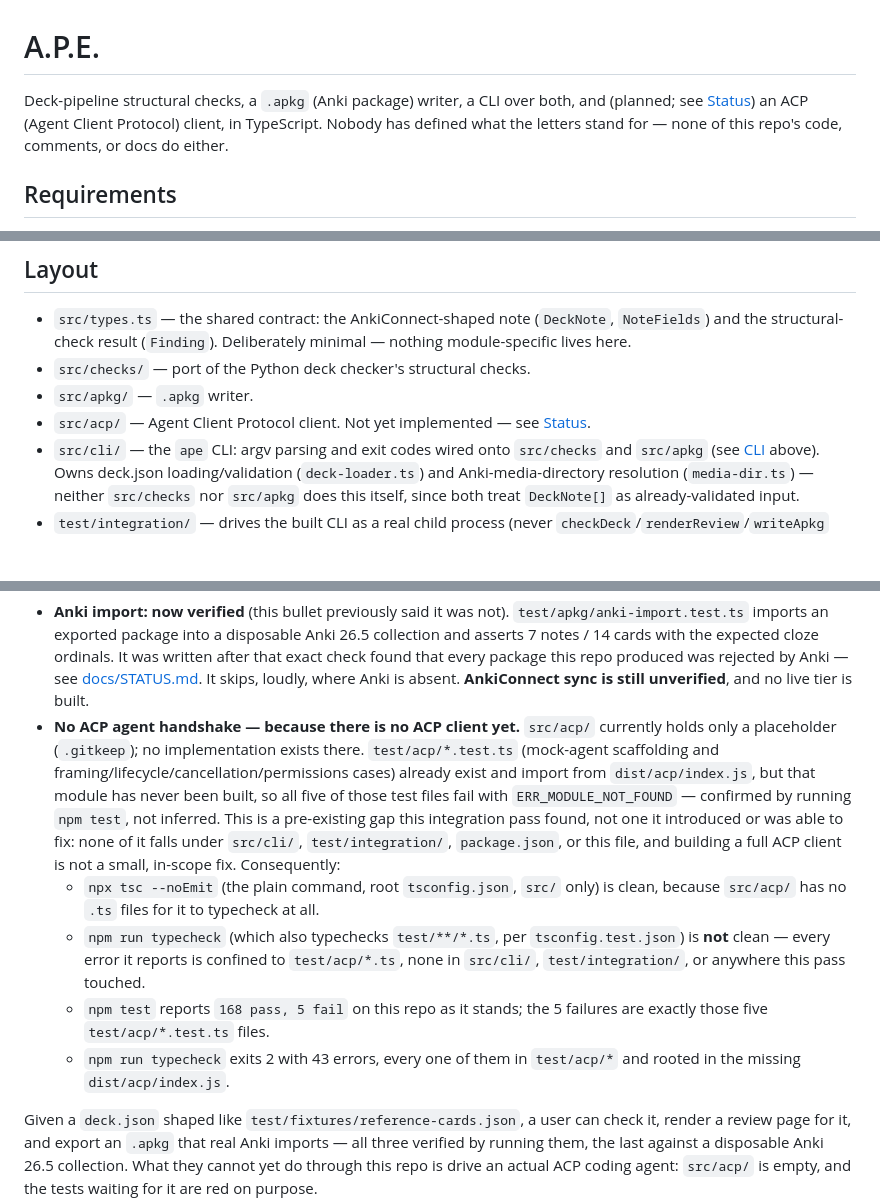
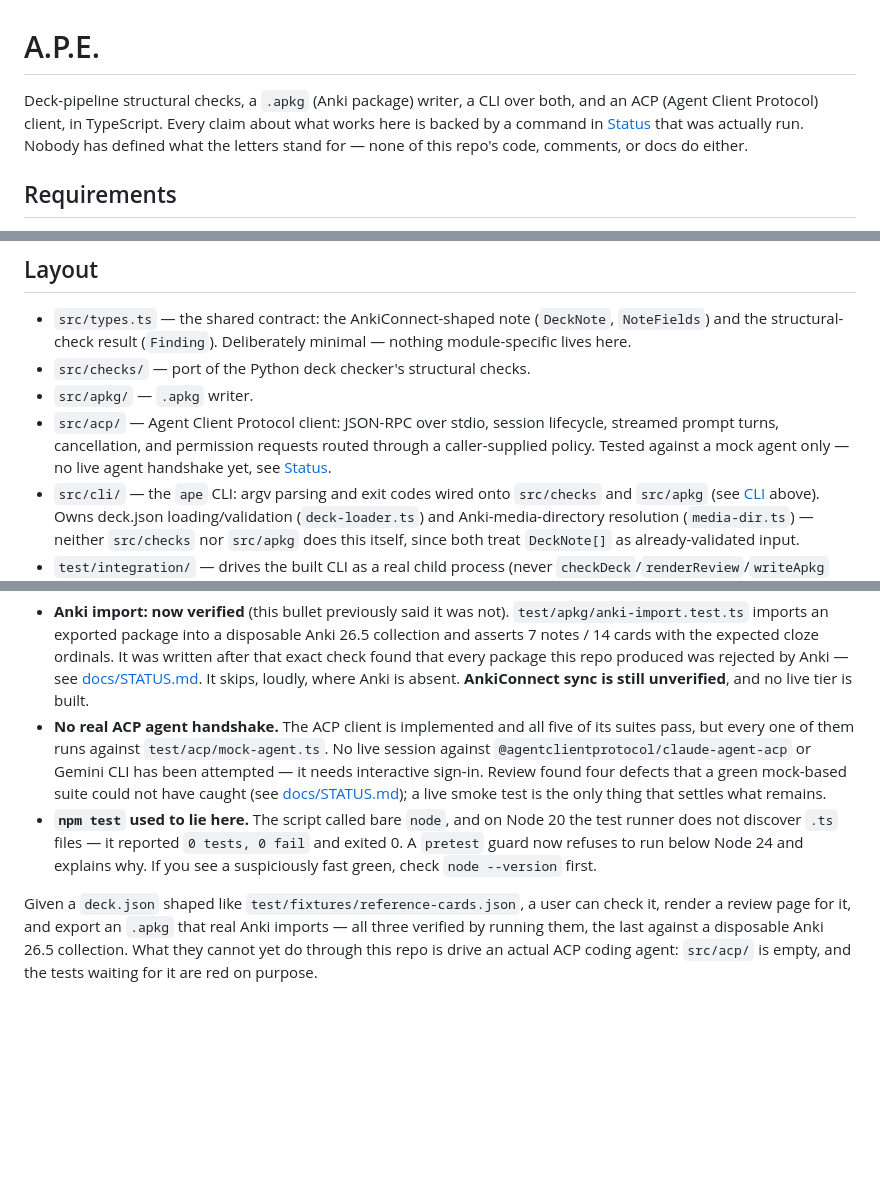
Before and after one commit to docplanet/ape-go-bananas, a Markdown page: README.md, 3 parts joined by grey strips. Drawn GitHub-style; blank space fills up the shorter version.

```diff
--- a/README.md
+++ b/README.md
@@ -1,8 +1,9 @@
 # A.P.E.
 
 Deck-pipeline structural checks, a `.apkg` (Anki package) writer, a CLI over
-both, and (planned; see [Status](#status)) an ACP (Agent Client Protocol)
-client, in TypeScript. Nobody has defined what the letters stand for — none
+both, and an ACP (Agent Client Protocol) client, in TypeScript. Every claim
+about what works here is backed by a command in [Status](#status) that was
+actually run. Nobody has defined what the letters stand for — none
 of this repo's code, comments, or docs do either.
 
 ## Requirements
@@ -115,8 +116,10 @@ file agree there too.
   Deliberately minimal — nothing module-specific lives here.
 - `src/checks/` — port of the Python deck checker's structural checks.
 - `src/apkg/` — `.apkg` writer.
-- `src/acp/` — Agent Client Protocol client. Not yet implemented — see
-  [Status](#status).
+- `src/acp/` — Agent Client Protocol client: JSON-RPC over stdio, session
+  lifecycle, streamed prompt turns, cancellation, and permission requests
+  routed through a caller-supplied policy. Tested against a mock agent only
+  — no live agent handshake yet, see [Status](#status).
 - `src/cli/` — the `ape` CLI: argv parsing and exit codes wired onto
   `src/checks` and `src/apkg` (see [CLI](#cli) above). Owns deck.json
   loading/validation (`deck-loader.ts`) and Anki-media-directory resolution
@@ -180,28 +183,19 @@ default-resolution fallback.
   every package this repo produced was rejected by Anki — see
   [docs/STATUS.md](docs/STATUS.md). It skips, loudly, where Anki is absent.
   **AnkiConnect sync is still unverified**, and no live tier is built.
-- **No ACP agent handshake — because there is no ACP client yet.**
-  `src/acp/` currently holds only a placeholder (`.gitkeep`); no
-  implementation exists there. `test/acp/*.test.ts` (mock-agent scaffolding
-  and framing/lifecycle/cancellation/permissions cases) already exist and
-  import from `dist/acp/index.js`, but that module has never been built, so
-  all five of those test files fail with `ERR_MODULE_NOT_FOUND` — confirmed
-  by running `npm test`, not inferred. This is a pre-existing gap this
-  integration pass found, not one it introduced or was able to fix: none of
-  it falls under `src/cli/`, `test/integration/`, `package.json`, or this
-  file, and building a full ACP client is not a small, in-scope fix.
-  Consequently:
-  - `npx tsc --noEmit` (the plain command, root `tsconfig.json`, `src/`
-    only) is clean, because `src/acp/` has no `.ts` files for it to
-    typecheck at all.
-  - `npm run typecheck` (which also typechecks `test/**/*.ts`, per
-    `tsconfig.test.json`) is **not** clean — every error it reports is
-    confined to `test/acp/*.ts`, none in `src/cli/`, `test/integration/`,
-    or anywhere this pass touched.
-  - `npm test` reports `168 pass, 5 fail` on this repo as it stands; the 5
-    failures are exactly those five `test/acp/*.test.ts` files.
-  - `npm run typecheck` exits 2 with 43 errors, every one of them in
-    `test/acp/*` and rooted in the missing `dist/acp/index.js`.
+- **No real ACP agent handshake.** The ACP client is implemented and all
+  five of its suites pass, but every one of them runs against
+  `test/acp/mock-agent.ts`. No live session against
+  `@agentclientprotocol/claude-agent-acp` or Gemini CLI has been attempted —
+  it needs interactive sign-in. Review found four defects that a green
+  mock-based suite could not have caught (see
+  [docs/STATUS.md](docs/STATUS.md)); a live smoke test is the only thing
+  that settles what remains.
+- **`npm test` used to lie here.** The script called bare `node`, and on
+  Node 20 the test runner does not discover `.ts` files — it reported
+  `0 tests, 0 fail` and exited 0. A `pretest` guard now refuses to run below
+  Node 24 and explains why. If you see a suspiciously fast green, check
+  `node --version` first.
 
 Given a `deck.json` shaped like `test/fixtures/reference-cards.json`, a user
 can check it, render a review page for it, and export an `.apkg` that real
```
Also changed, not shown: docs/STATUS.md (+62 -44 lines).
